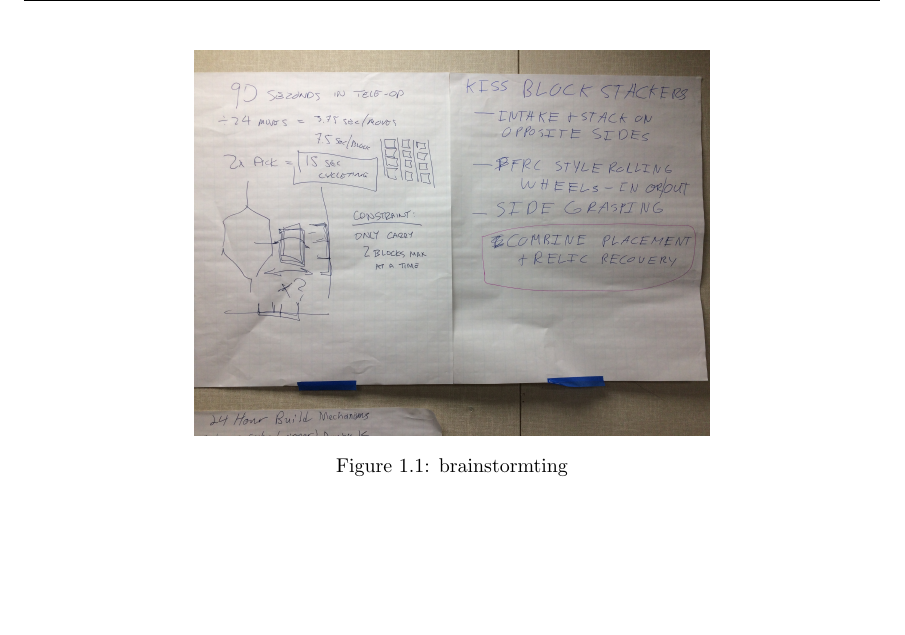
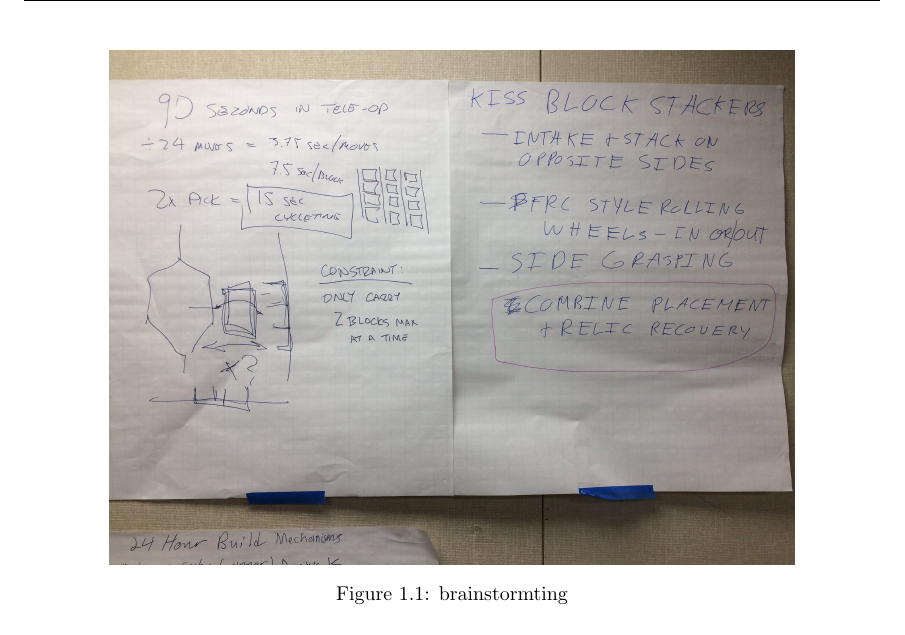
Before and after one commit to acmerobotics/rover-ruckus-en, a LaTeX document (out/notebook.tex): part of page 4 of 14, cut so that both start at the same text, the shorter picture padded with empty space. Compiled offline with pdfLaTeX.

Commit message:
generate notebook

```diff
--- a/out/notebook.tex
+++ b/out/notebook.tex
@@ -91,7 +91,7 @@ This week Emma and Clara worked on writing two letters to our sponsors.  The fir
 At the 24 hour build, the Hardware Team's goal was to build a working lifter/grabber on a functional drive base. In the beginning, we drew sketches of potential lifter designs. Then, once we had a few ideas on a lifter mechanism shown in figure \ref{fig:brainstorm}, we started to test different lifters that we had sketched out.
 \begin{figure}[h]
     \centering
-    \includegraphics[width=.6\textwidth]{01/images/brainstorm.jpg}
+    \includegraphics[width=.8\textwidth]{01/images/brainstorm.jpg}
     \caption{brainstormting}
     \label{fig:brainstorm}
 \end{figure}
```
